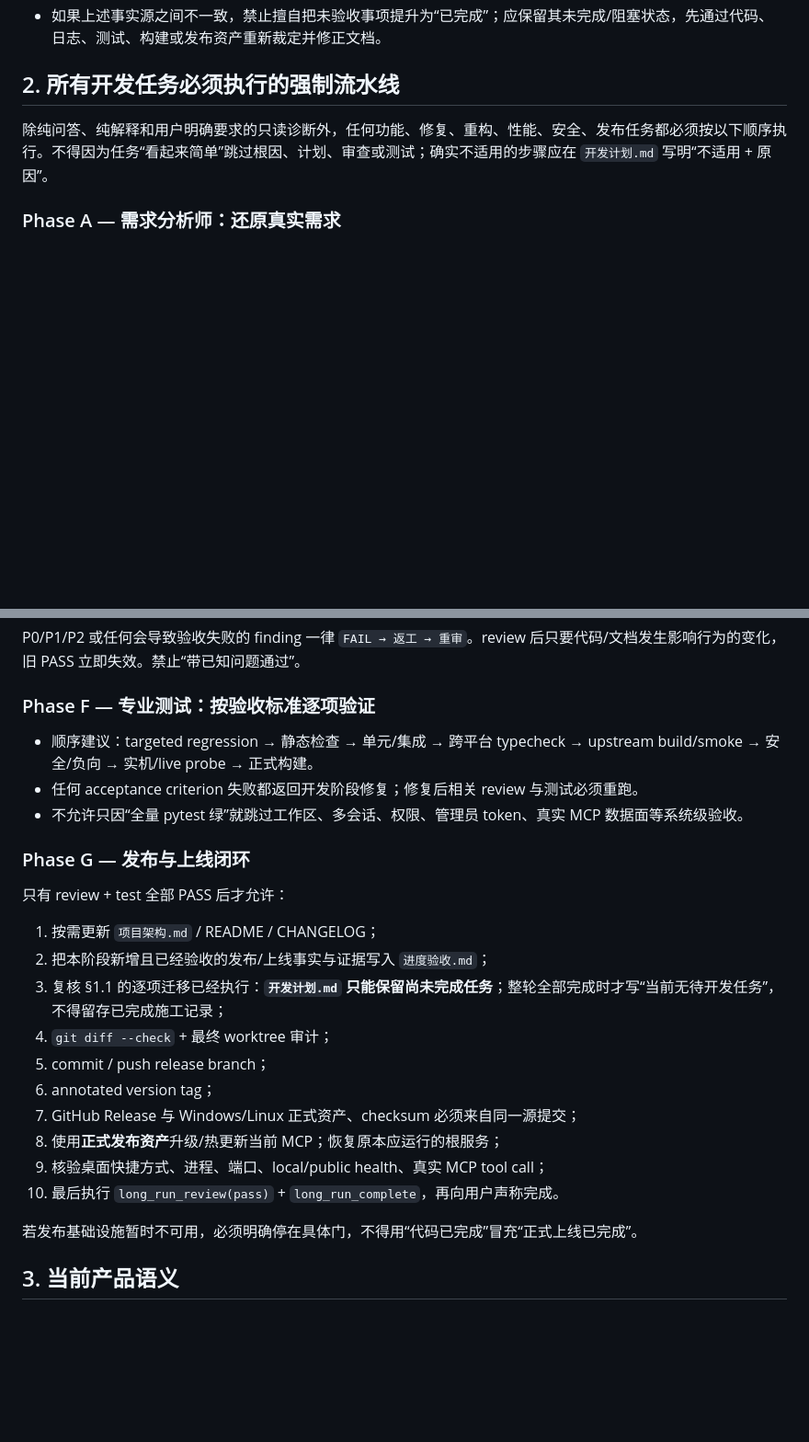
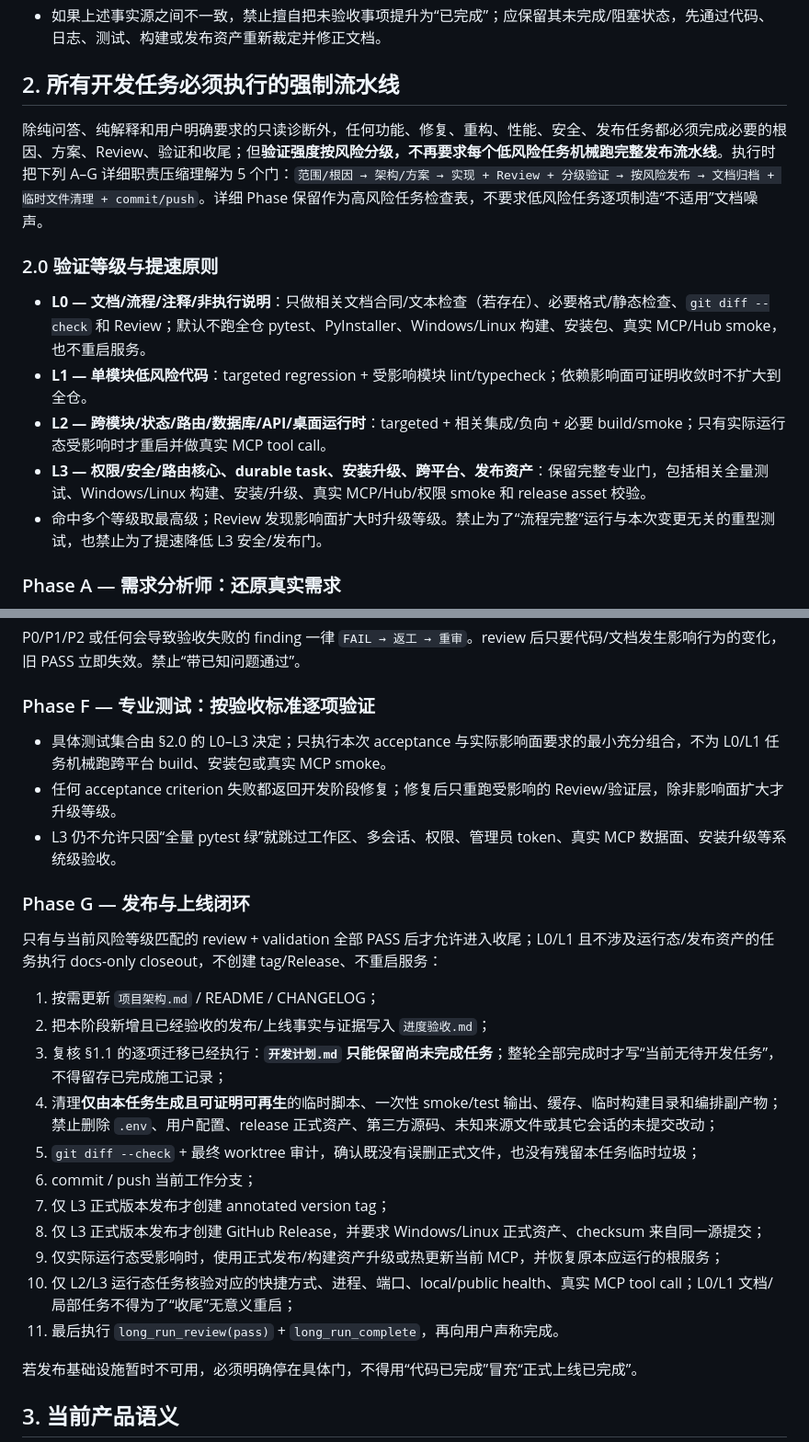
Before and after one commit to ShiningSugar35/mcp-devbridge, a Markdown page: AGENTS.md, 2 parts joined by grey strips. Shown at 92% size. GitHub-like rendering; blank space fills up the shorter version.

Commit message:
docs: streamline development workflow

```diff
--- a/AGENTS.md
+++ b/AGENTS.md
@@ -25,7 +25,15 @@
 
 ## 2. 所有开发任务必须执行的强制流水线
 
-除纯问答、纯解释和用户明确要求的只读诊断外，任何功能、修复、重构、性能、安全、发布任务都必须按以下顺序执行。不得因为任务“看起来简单”跳过根因、计划、审查或测试；确实不适用的步骤应在 `开发计划.md` 写明“不适用 + 原因”。
+除纯问答、纯解释和用户明确要求的只读诊断外，任何功能、修复、重构、性能、安全、发布任务都必须完成必要的根因、方案、Review、验证和收尾；但**验证强度按风险分级，不再要求每个低风险任务机械跑完整发布流水线**。执行时把下列 A–G 详细职责压缩理解为 5 个门：`范围/根因 → 架构/方案 → 实现 + Review + 分级验证 → 按风险发布 → 文档归档 + 临时文件清理 + commit/push`。详细 Phase 保留作为高风险任务检查表，不要求低风险任务逐项制造“不适用”文档噪声。
+
+### 2.0 验证等级与提速原则
+
+- **L0 — 文档/流程/注释/非执行说明**：只做相关文档合同/文本检查（若存在）、必要格式/静态检查、`git diff --check` 和 Review；默认不跑全仓 pytest、PyInstaller、Windows/Linux 构建、安装包、真实 MCP/Hub smoke，也不重启服务。
+- **L1 — 单模块低风险代码**：targeted regression + 受影响模块 lint/typecheck；依赖影响面可证明收敛时不扩大到全仓。
+- **L2 — 跨模块/状态/路由/数据库/API/桌面运行时**：targeted + 相关集成/负向 + 必要 build/smoke；只有实际运行态受影响时才重启并做真实 MCP tool call。
+- **L3 — 权限/安全/路由核心、durable task、安装升级、跨平台、发布资产**：保留完整专业门，包括相关全量测试、Windows/Linux 构建、安装/升级、真实 MCP/Hub/权限 smoke 和 release asset 校验。
+- 命中多个等级取最高级；Review 发现影响面扩大时升级等级。禁止为了“流程完整”运行与本次变更无关的重型测试，也禁止为了提速降低 L3 安全/发布门。
 
 ### Phase A — 需求分析师：还原真实需求
 
@@ -82,24 +90,25 @@ P0/P1/P2 或任何会导致验收失败的 finding 一律 `FAIL → 返工 →
 
 ### Phase F — 专业测试：按验收标准逐项验证
 
-- 顺序建议：targeted regression → 静态检查 → 单元/集成 → 跨平台 typecheck → upstream build/smoke → 安全/负向 → 实机/live probe → 正式构建。
-- 任何 acceptance criterion 失败都返回开发阶段修复；修复后相关 review 与测试必须重跑。
-- 不允许只因“全量 pytest 绿”就跳过工作区、多会话、权限、管理员 token、真实 MCP 数据面等系统级验收。
+- 具体测试集合由 §2.0 的 L0–L3 决定；只执行本次 acceptance 与实际影响面要求的最小充分组合，不为 L0/L1 任务机械跑跨平台 build、安装包或真实 MCP smoke。
+- 任何 acceptance criterion 失败都返回开发阶段修复；修复后只重跑受影响的 Review/验证层，除非影响面扩大才升级等级。
+- L3 仍不允许只因“全量 pytest 绿”就跳过工作区、多会话、权限、管理员 token、真实 MCP 数据面、安装升级等系统级验收。
 
 ### Phase G — 发布与上线闭环
 
-只有 review + test 全部 PASS 后才允许：
+只有与当前风险等级匹配的 review + validation 全部 PASS 后才允许进入收尾；L0/L1 且不涉及运行态/发布资产的任务执行 docs-only closeout，不创建 tag/Release、不重启服务：
 
 1. 按需更新 `项目架构.md` / README / CHANGELOG；
 2. 把本阶段新增且已经验收的发布/上线事实与证据写入 `进度验收.md`；
 3. 复核 §1.1 的逐项迁移已经执行：**`开发计划.md` 只能保留尚未完成任务**；整轮全部完成时才写“当前无待开发任务”，不得留存已完成施工记录；
-4. `git diff --check` + 最终 worktree 审计；
-5. commit / push release branch；
-6. annotated version tag；
-7. GitHub Release 与 Windows/Linux 正式资产、checksum 必须来自同一源提交；
-8. 使用**正式发布资产**升级/热更新当前 MCP；恢复原本应运行的根服务；
-9. 核验桌面快捷方式、进程、端口、local/public health、真实 MCP tool call；
-10. 最后执行 `long_run_review(pass)` + `long_run_complete`，再向用户声称完成。
+4. 清理**仅由本任务生成且可证明可再生**的临时脚本、一次性 smoke/test 输出、缓存、临时构建目录和编排副产物；禁止删除 `.env`、用户配置、release 正式资产、第三方源码、未知来源文件或其它会话的未提交改动；
+5. `git diff --check` + 最终 worktree 审计，确认既没有误删正式文件，也没有残留本任务临时垃圾；
+6. commit / push 当前工作分支；
+7. 仅 L3 正式版本发布才创建 annotated version tag；
+8. 仅 L3 正式版本发布才创建 GitHub Release，并要求 Windows/Linux 正式资产、checksum 来自同一源提交；
+9. 仅实际运行态受影响时，使用正式发布/构建资产升级或热更新当前 MCP，并恢复原本应运行的根服务；
+10. 仅 L2/L3 运行态任务核验对应的快捷方式、进程、端口、local/public health、真实 MCP tool call；L0/L1 文档/局部任务不得为了“收尾”无意义重启；
+11. 最后执行 `long_run_review(pass)` + `long_run_complete`，再向用户声称完成。
 
 若发布基础设施暂时不可用，必须明确停在具体门，不得用“代码已完成”冒充“正式上线已完成”。
 
```
Also changed, not shown: docs/en/LONG_RUNNING_TASKS.md (+6 -0 lines).
